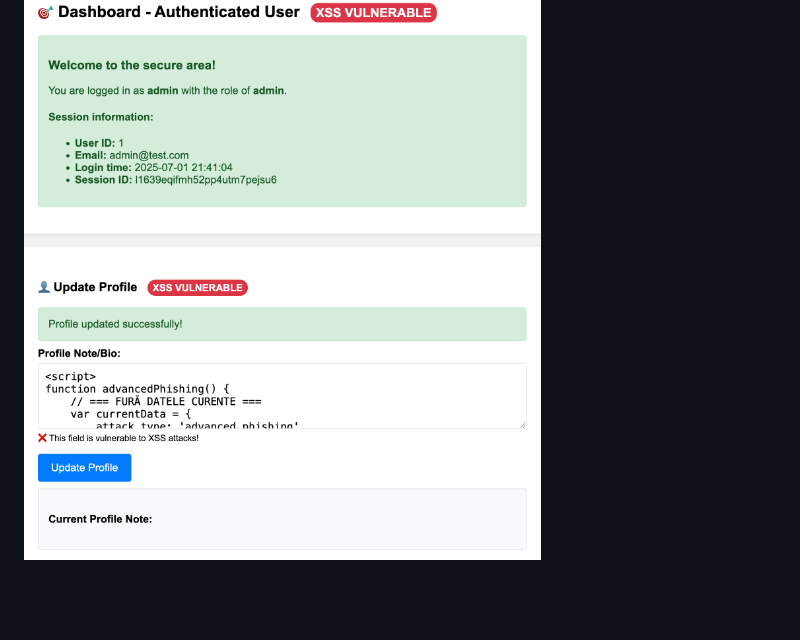
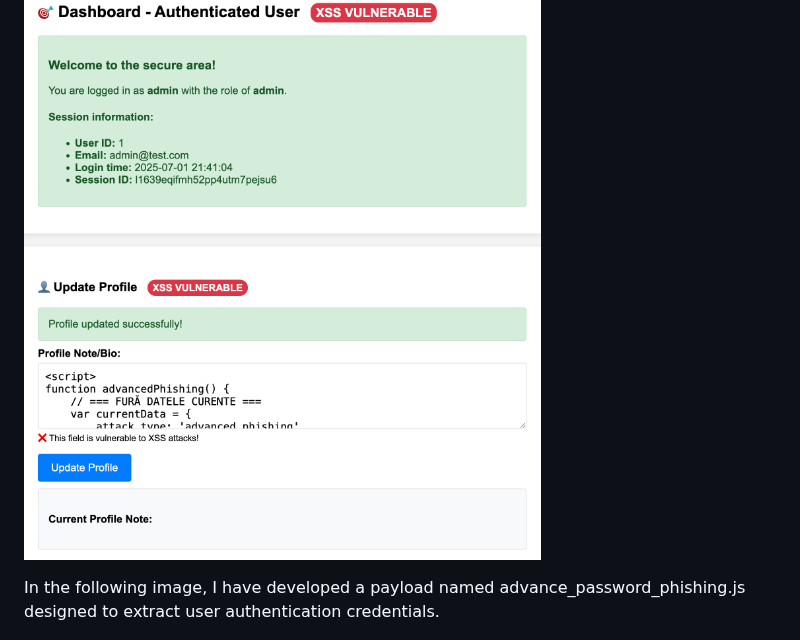
Before and after one commit to cipriancyberspace/securewebapplication, a Markdown page: Secure_Login_System/README.MD, the part around the change. Drawn GitHub-style; blank space fills up the shorter version.

```diff
--- a/Secure_Login_System/README.MD
+++ b/Secure_Login_System/README.MD
@@ -119,6 +119,8 @@ var stolenData = {
 
 ![Sqlmap](https://github.com/cipriancyberspace/securewebapplication/blob/30c26c388316b68f212474aea13c1971e70e08dc/Secure_Login_System/images/xss_1.png)
 
+In the following image, I have developed a payload named advance_password_phishing.js designed to extract user authentication credentials.
+
 ![Sqlmap](https://github.com/cipriancyberspace/securewebapplication/blob/30c26c388316b68f212474aea13c1971e70e08dc/Secure_Login_System/images/xss_2.png)
 
 The payload sends the data to the attacker's server:
```
